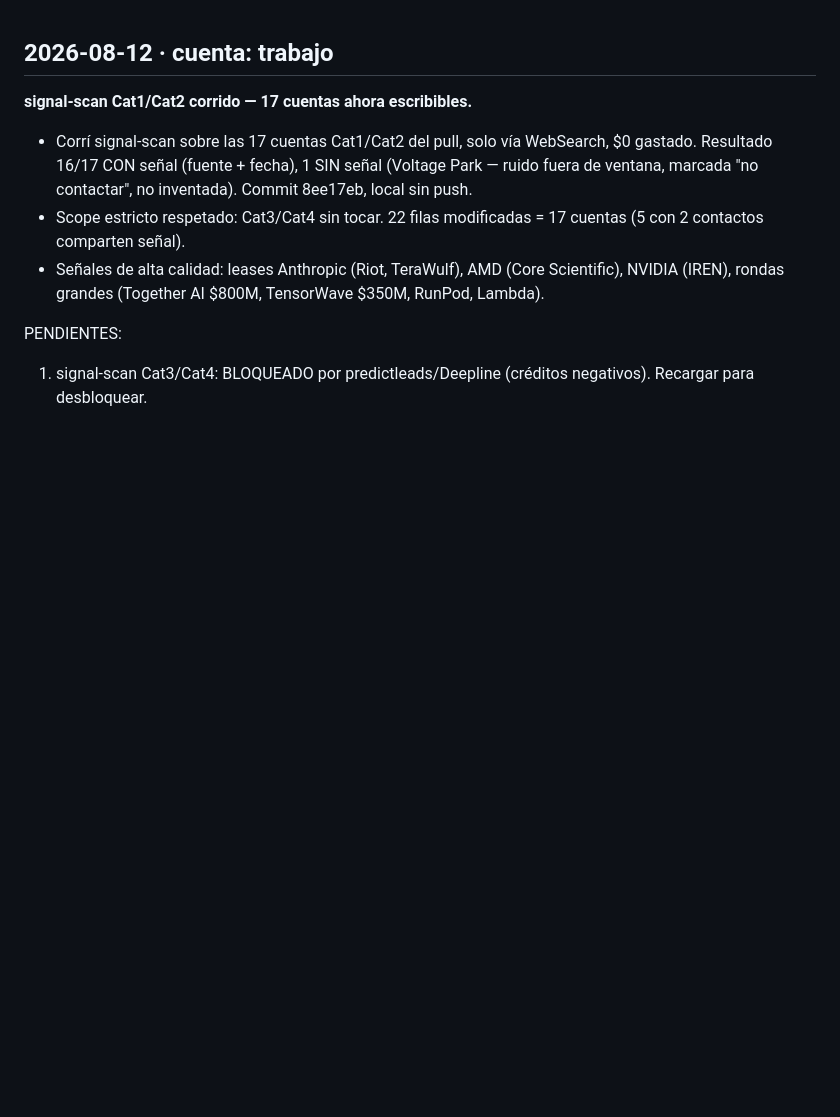
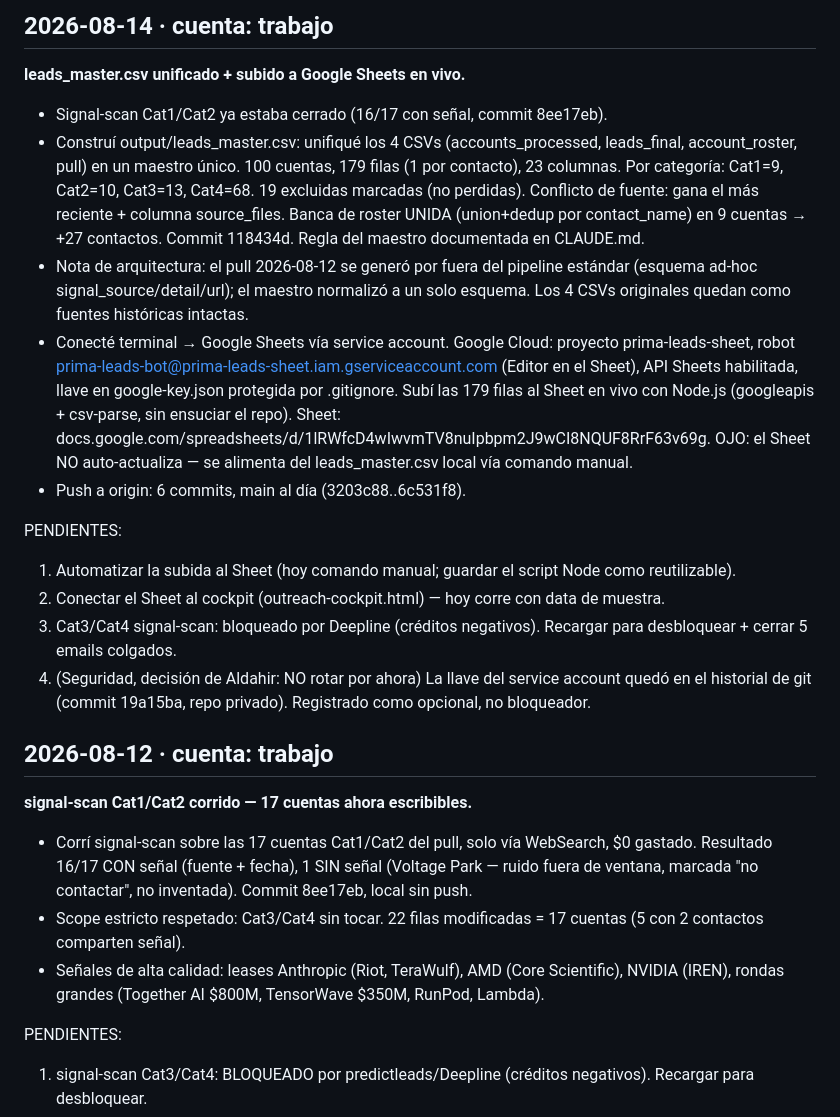
Before and after one commit to Aldchiw/prima-gtm-skills, a Markdown page: SESION_LOG.md, the part around the change. Drawn GitHub-style; blank space fills up the shorter version.

Commit message:
log: leads_master unificado + Sheet en vivo + infra Google Cloud

```diff
--- a/SESION_LOG.md
+++ b/SESION_LOG.md
@@ -1,3 +1,34 @@
+## 2026-08-14 · cuenta: trabajo
+**leads_master.csv unificado + subido a Google Sheets en vivo.**
+
+- Signal-scan Cat1/Cat2 ya estaba cerrado (16/17 con señal, commit 8ee17eb).
+- Construí output/leads_master.csv: unifiqué los 4 CSVs (accounts_processed, leads_final,
+  account_roster, pull) en un maestro único. 100 cuentas, 179 filas (1 por contacto), 23
+  columnas. Por categoría: Cat1=9, Cat2=10, Cat3=13, Cat4=68. 19 excluidas marcadas (no
+  perdidas). Conflicto de fuente: gana el más reciente + columna source_files. Banca de
+  roster UNIDA (union+dedup por contact_name) en 9 cuentas → +27 contactos. Commit 118434d.
+  Regla del maestro documentada en CLAUDE.md.
+- Nota de arquitectura: el pull 2026-08-12 se generó por fuera del pipeline estándar (esquema
+  ad-hoc signal_source/detail/url); el maestro normalizó a un solo esquema. Los 4 CSVs
+  originales quedan como fuentes históricas intactas.
+- Conecté terminal → Google Sheets vía service account. Google Cloud: proyecto
+  prima-leads-sheet, robot prima-leads-bot@prima-leads-sheet.iam.gserviceaccount.com (Editor
+  en el Sheet), API Sheets habilitada, llave en google-key.json protegida por .gitignore.
+  Subí las 179 filas al Sheet en vivo con Node.js (googleapis + csv-parse, sin ensuciar el
+  repo). Sheet: docs.google.com/spreadsheets/d/1lRWfcD4wIwvmTV8nuIpbpm2J9wCI8NQUF8RrF63v69g.
+  OJO: el Sheet NO auto-actualiza — se alimenta del leads_master.csv local vía comando manual.
+- Push a origin: 6 commits, main al día (3203c88..6c531f8).
+
+PENDIENTES:
+1. Automatizar la subida al Sheet (hoy comando manual; guardar el script Node como
+   reutilizable).
+2. Conectar el Sheet al cockpit (outreach-cockpit.html) — hoy corre con data de muestra.
+3. Cat3/Cat4 signal-scan: bloqueado por Deepline (créditos negativos). Recargar para
+   desbloquear + cerrar 5 emails colgados.
+4. (Seguridad, decisión de Aldahir: NO rotar por ahora) La llave del service account quedó
+   en el historial de git (commit 19a15ba, repo privado). Registrado como opcional, no
+   bloqueador.
+
 ## 2026-08-12 · cuenta: trabajo
 **signal-scan Cat1/Cat2 corrido — 17 cuentas ahora escribibles.**
 
```
